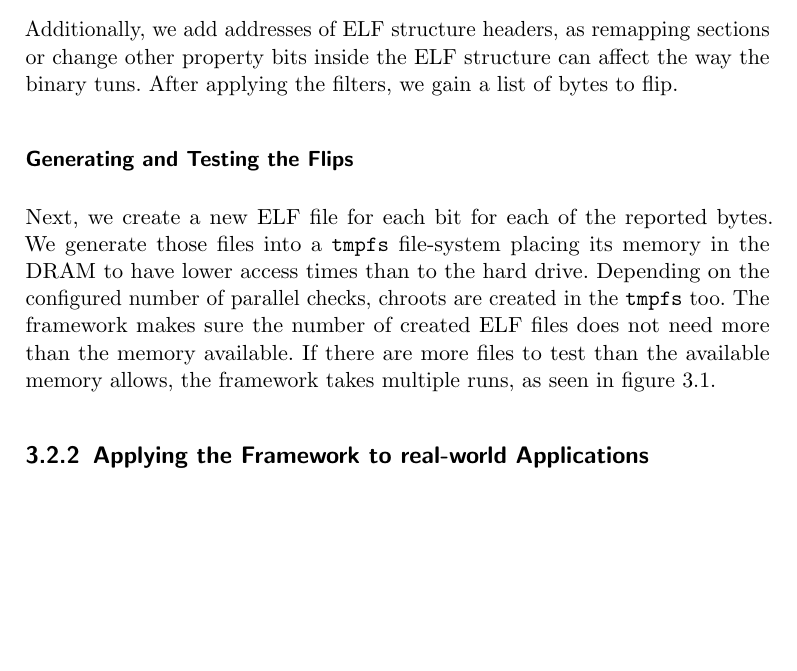
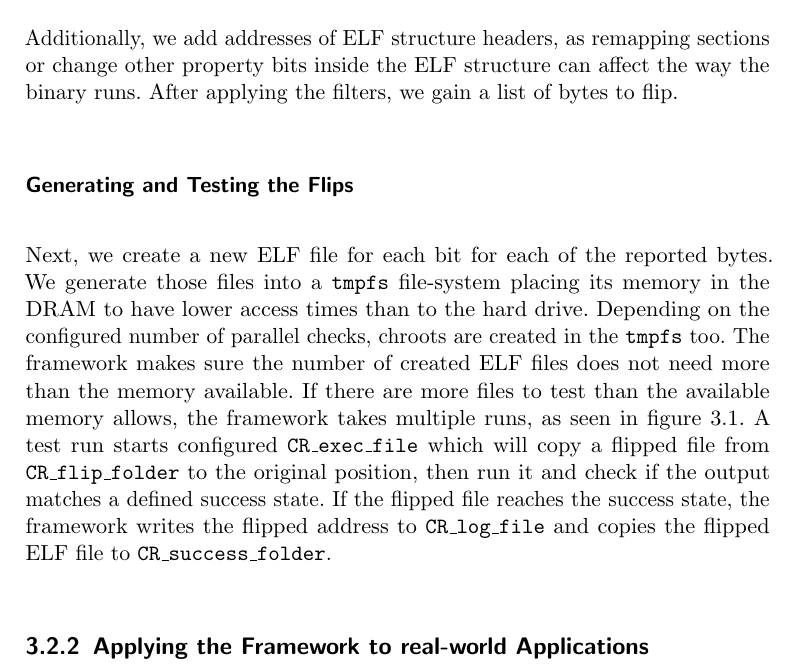
Before and after one commit to sigttou/db_master_thesis, a LaTeX thesis (thesis/main.tex, which reads thesis/elfattack.tex): part of page 46 of 60, cut so that both start at the same text, the shorter picture padded with empty space. Compiled offline with pdfLaTeX; an older LaTeX class or package is replaced by its successor.

Commit message:
ADD: run test details

```diff
--- a/thesis/elfattack.tex
+++ b/thesis/elfattack.tex
@@ -328,7 +328,7 @@ from the loaded library from the pintool report.
 
 Additionally, we add addresses of ELF structure headers, as remapping sections
 or change other property bits inside the ELF structure can affect the way the
-binary tuns. After applying the filters, we gain a list of bytes to flip.
+binary runs. After applying the filters, we gain a list of bytes to flip.
 
 \subsubsection{Generating and Testing the Flips}
 
@@ -339,7 +339,12 @@ configured number of parallel checks, chroots are created in the \texttt{tmpfs}
 too. The framework makes sure the number of created ELF files does not need more
 than the memory available. If there are more files to test than the available
 memory allows, the framework takes multiple runs, as seen in
-figure~\ref{fig:frameworkdesign}.
+figure~\ref{fig:frameworkdesign}. A test run starts configured
+\texttt{CR\_exec\_file} which will copy a flipped file from
+\texttt{CR\_flip\_folder} to the original position, then run it and check if the
+output matches a defined success state. If the flipped file reaches the success
+state, the framework writes the flipped address to \texttt{CR\_log\_file} and
+copies the flipped ELF file to \texttt{CR\_success\_folder}.
 
 \subsection{Applying the Framework to real-world Applications}
 
```
